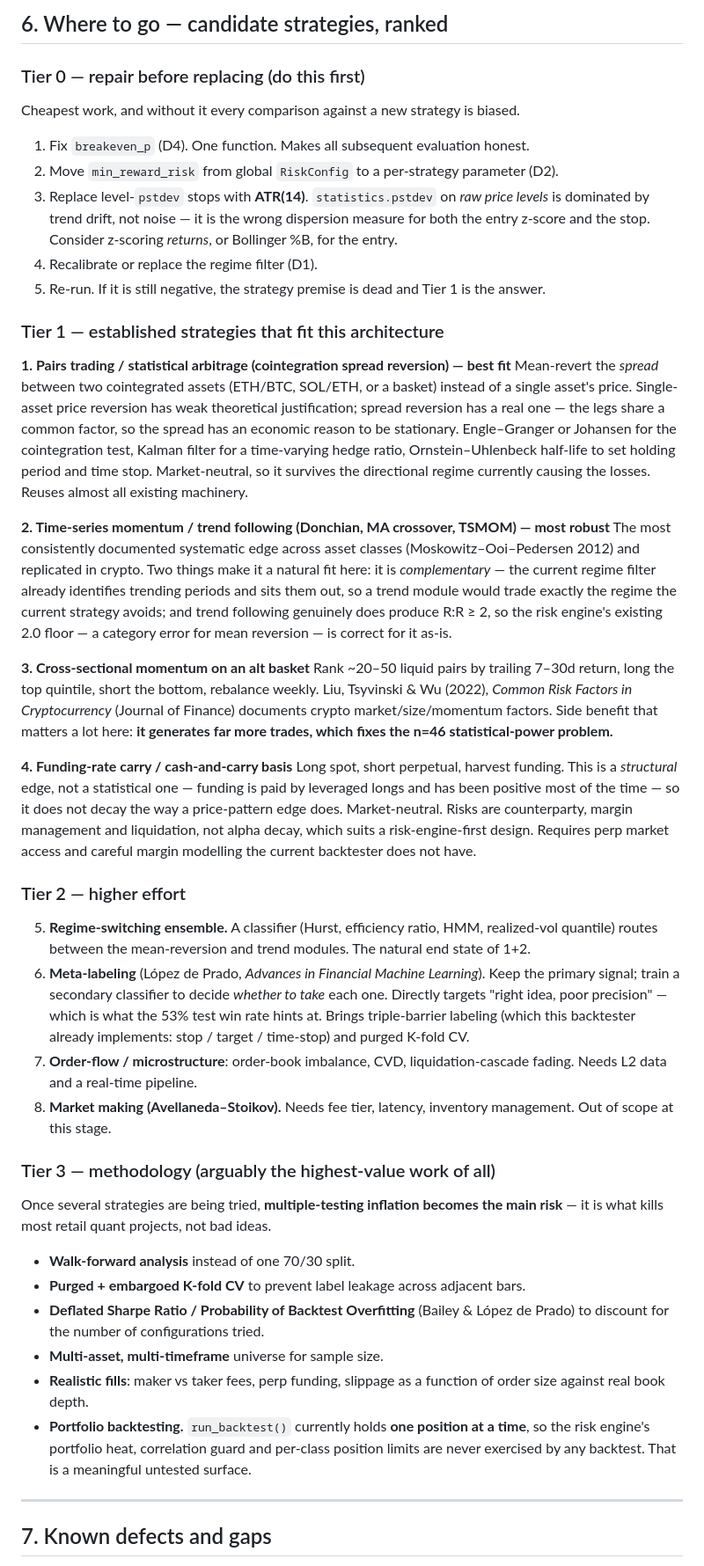
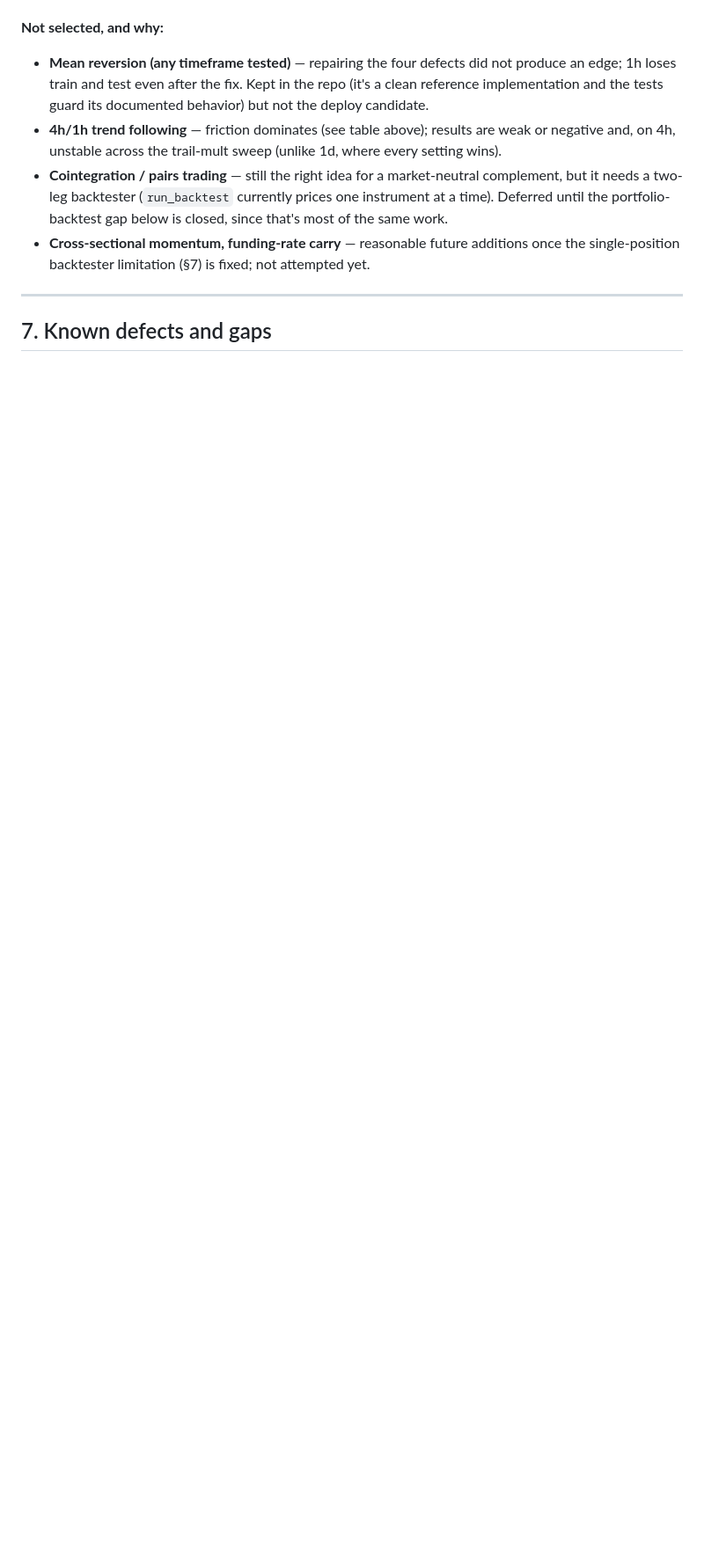
Before and after one commit to mubasharali24428-crypto/SUPER_TRADEMAN, a Markdown page: ANTIGRAVITY.md, the part around one of its changes. Shown at 88% size. Rendered like a GitHub page; blank space fills up the shorter version.

```diff
--- a/ANTIGRAVITY.md
+++ b/ANTIGRAVITY.md
@@ -194,77 +210,14 @@ train win rate of 25.8% is not 7 points short of breakeven, it is 14 points shor
-## 6. Where to go — candidate strategies, ranked
-
-### Tier 0 — repair before replacing (do this first)
-
-Cheapest work, and without it every comparison against a new strategy is biased.
-
-1. Fix `breakeven_p` (D4). One function. Makes all subsequent evaluation honest.
-2. Move `min_reward_risk` from global `RiskConfig` to a per-strategy parameter (D2).
-3. Replace level-`pstdev` stops with **ATR(14)**. `statistics.pstdev` on *raw price levels* is
-   dominated by trend drift, not noise — it is the wrong dispersion measure for both the entry
-   z-score and the stop. Consider z-scoring *returns*, or Bollinger %B, for the entry.
-4. Recalibrate or replace the regime filter (D1).
-5. Re-run. If it is still negative, the strategy premise is dead and Tier 1 is the answer.
-
-### Tier 1 — established strategies that fit this architecture
-
-**1. Pairs trading / statistical arbitrage (cointegration spread reversion) — best fit**
-Mean-revert the *spread* between two cointegrated assets (ETH/BTC, SOL/ETH, or a basket) instead of
-a single asset's price. Single-asset price reversion has weak theoretical justification; spread
-reversion has a real one — the legs share a common factor, so the spread has an economic reason to
-be stationary. Engle–Granger or Johansen for the cointegration test, Kalman filter for a
-time-varying hedge ratio, Ornstein–Uhlenbeck half-life to set holding period and time stop.
-Market-neutral, so it survives the directional regime currently causing the losses. Reuses almost
-all existing machinery.
-
-**2. Time-series momentum / trend following (Donchian, MA crossover, TSMOM) — most robust**
-The most consistently documented systematic edge across asset classes (Moskowitz–Ooi–Pedersen 2012)
-and replicated in crypto. Two things make it a natural fit here: it is *complementary* — the
-current regime filter already identifies trending periods and sits them out, so a trend module
-would trade exactly the regime the current strategy avoids; and trend following genuinely does
-produce R:R ≥ 2, so the risk engine's existing 2.0 floor — a category error for mean reversion —
-is correct for it as-is.
-
-**3. Cross-sectional momentum on an alt basket**
-Rank ~20–50 liquid pairs by trailing 7–30d return, long the top quintile, short the bottom,
-rebalance weekly. Liu, Tsyvinski & Wu (2022), *Common Risk Factors in Cryptocurrency* (Journal of
-Finance) documents crypto market/size/momentum factors. Side benefit that matters a lot here:
-**it generates far more trades, which fixes the n=46 statistical-power problem.**
-
-**4. Funding-rate carry / cash-and-carry basis**
-Long spot, short perpetual, harvest funding. This is a *structural* edge, not a statistical one —
-funding is paid by leveraged longs and has been positive most of the time — so it does not decay
-the way a price-pattern edge does. Market-neutral. Risks are counterparty, margin management and
-liquidation, not alpha decay, which suits a risk-engine-first design. Requires perp market access
-and careful margin modelling the current backtester does not have.
-
-### Tier 2 — higher effort
-
-5. **Regime-switching ensemble.** A classifier (Hurst, efficiency ratio, HMM, realized-vol
-   quantile) routes between the mean-reversion and trend modules. The natural end state of 1+2.
-6. **Meta-labeling** (López de Prado, *Advances in Financial Machine Learning*). Keep the primary
-   signal; train a secondary classifier to decide *whether to take* each one. Directly targets
-   "right idea, poor precision" — which is what the 53% test win rate hints at. Brings triple-barrier
-   labeling (which this backtester already implements: stop / target / time-stop) and purged K-fold CV.
-7. **Order-flow / microstructure**: order-book imbalance, CVD, liquidation-cascade fading. Needs L2
-   data and a real-time pipeline.
-8. **Market making (Avellaneda–Stoikov).** Needs fee tier, latency, inventory management. Out of
-   scope at this stage.
-
-### Tier 3 — methodology (arguably the highest-value work of all)
-
-Once several strategies are being tried, **multiple-testing inflation becomes the main risk** — it
-is what kills most retail quant projects, not bad ideas.
-
-- **Walk-forward analysis** instead of one 70/30 split.
-- **Purged + embargoed K-fold CV** to prevent label leakage across adjacent bars.
-- **Deflated Sharpe Ratio / Probability of Backtest Overfitting** (Bailey & López de Prado) to
-  discount for the number of configurations tried.
-- **Multi-asset, multi-timeframe** universe for sample size.
-- **Realistic fills**: maker vs taker fees, perp funding, slippage as a function of order size
-  against real book depth.
-- **Portfolio backtesting.** `run_backtest()` currently holds **one position at a time**, so the
-  risk engine's portfolio heat, correlation guard and per-class position limits are never exercised
-  by any backtest. That is a meaningful untested surface.
+**Not selected, and why:**
+- **Mean reversion (any timeframe tested)** — repairing the four defects did not produce an edge;
+  1h loses train and test even after the fix. Kept in the repo (it's a clean reference
+  implementation and the tests guard its documented behavior) but not the deploy candidate.
+- **4h/1h trend following** — friction dominates (see table above); results are weak or negative
+  and, on 4h, unstable across the trail-mult sweep (unlike 1d, where every setting wins).
+- **Cointegration / pairs trading** — still the right idea for a market-neutral complement, but it
+  needs a two-leg backtester (`run_backtest` currently prices one instrument at a time). Deferred
+  until the portfolio-backtest gap below is closed, since that's most of the same work.
+- **Cross-sectional momentum, funding-rate carry** — reasonable future additions once the
+  single-position backtester limitation (§7) is fixed; not attempted yet.
 
 ---
 
```
Also changed, not shown: other parts of ANTIGRAVITY.md (+187 -154 lines).
